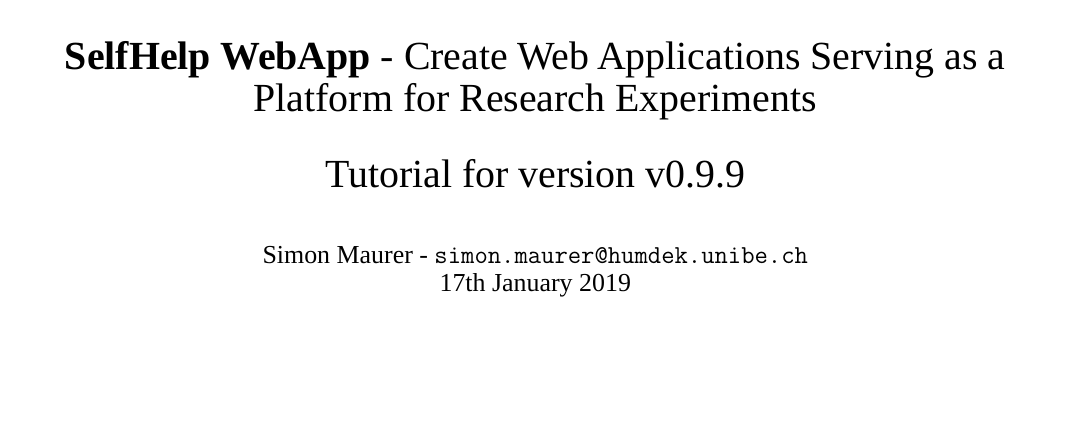
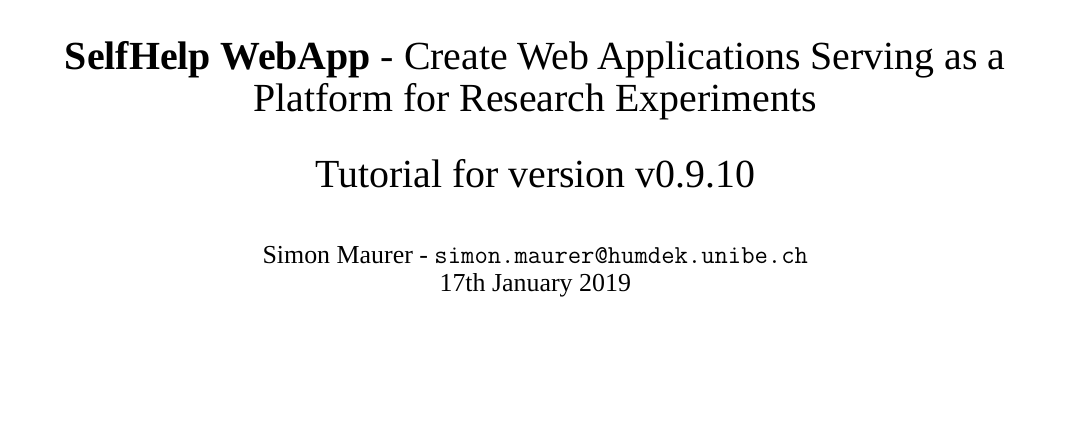
Before and after one commit to humdek-unibe-ch/sh-docs-tutorial, a LaTeX book (tutorial.tex): part of page 1 of 16, cut so that both start at the same text. Compiled offline with LuaLaTeX; a missing font is replaced by an installed copy or a similar font.

Commit message:
fix link and increase version number

```diff
--- a/tutorial.tex
+++ b/tutorial.tex
@@ -76,7 +76,7 @@
 
 \textbf{SelfHelp WebApp} - Create Web Applications Serving as a Platform for Research Experiments\\
 \vskip 6mm
-Tutorial for version v0.9.9
+Tutorial for version v0.9.10
 \vskip 6mm
 
 \fontsize{13}{14}\selectfont
```
Also changed, not shown: tutorial.pdf, tutorial.tex (2 more changed lines).
